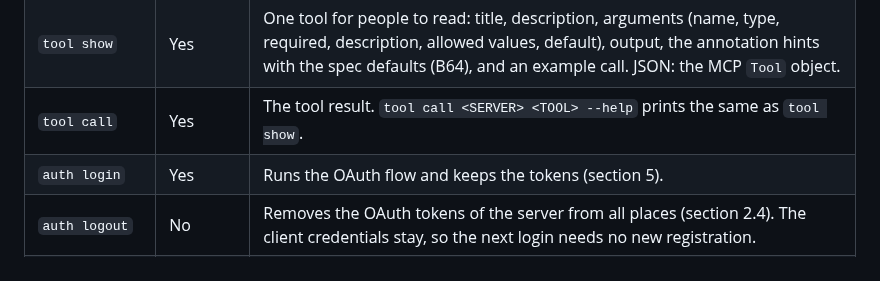
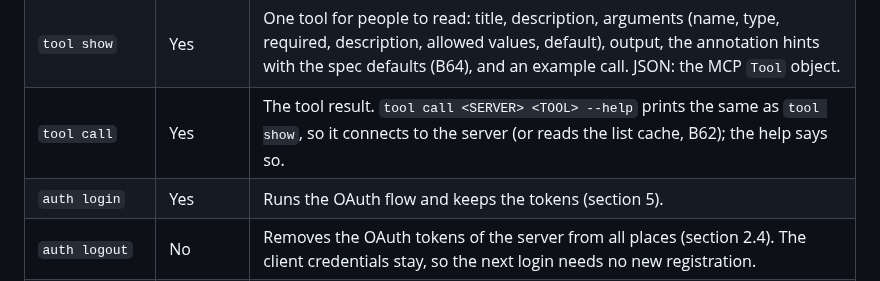
Before and after one commit to darcien/ncp, a Markdown page: docs/design/cli.md, the part around the change. GitHub-like rendering.

```diff
--- a/docs/design/cli.md
+++ b/docs/design/cli.md
@@ -70,7 +70,7 @@ ncp generate-shell-completion <bash|zsh|fish>
 | `server show` | Yes | What the server says about itself in its handshake (`server/discover` or `initialize`): `serverInfo`, protocol version, capabilities and `instructions`, with the configuration target. No other request. |
 | `tool list` | Yes | The tools of the server. Text: one line for each tool, with the name, the title or the first line of the description, and a mark for the read-only or destructive hint. The mark says "hint": the spec tells clients to treat annotations from a server as untrusted. JSON: the full MCP `Tool` objects. When the server has `instructions`, a hint on stderr names `server show`. |
 | `tool show` | Yes | One tool for people to read: title, description, arguments (name, type, required, description, allowed values, default), output, the annotation hints with the spec defaults (B64), and an example call. JSON: the MCP `Tool` object. |
-| `tool call` | Yes | The tool result. `tool call <SERVER> <TOOL> --help` prints the same as `tool show`. |
+| `tool call` | Yes | The tool result. `tool call <SERVER> <TOOL> --help` prints the same as `tool show`, so it connects to the server (or reads the list cache, B62); the help says so. |
 | `auth login` | Yes | Runs the OAuth flow and keeps the tokens (section 5). |
 | `auth logout` | No | Removes the OAuth tokens of the server from all places (section 2.4). The client credentials stay, so the next login needs no new registration. |
 | `auth status` | No | For each server: OAuth tokens present, expiry, scopes, issuer. No token value. |
```
Also changed, not shown: docs/plan.md (+5 -6 lines).
